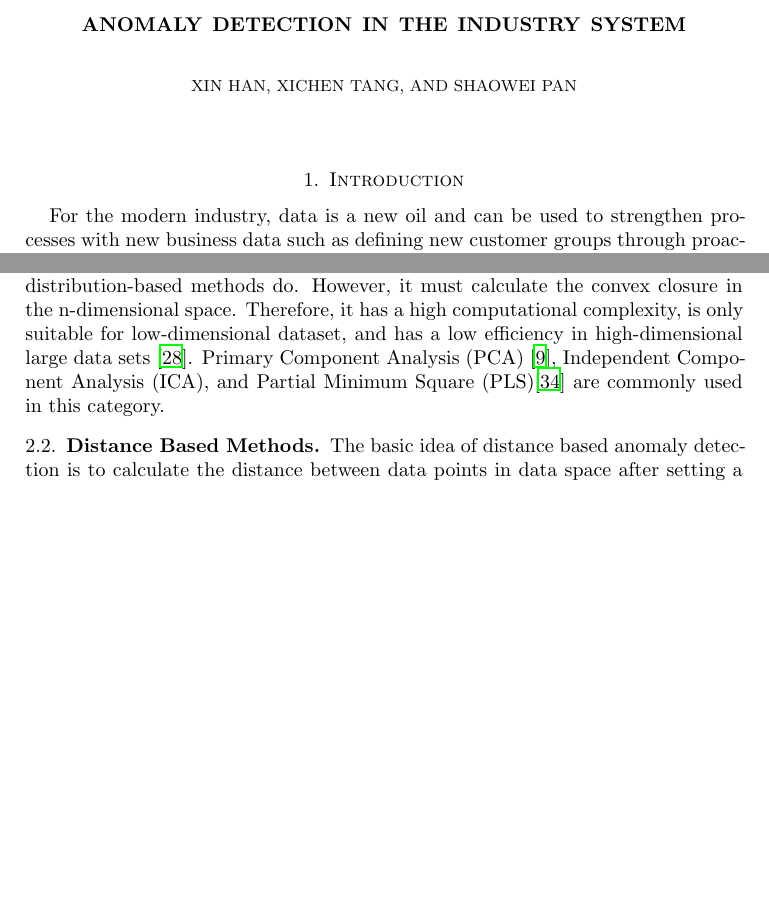
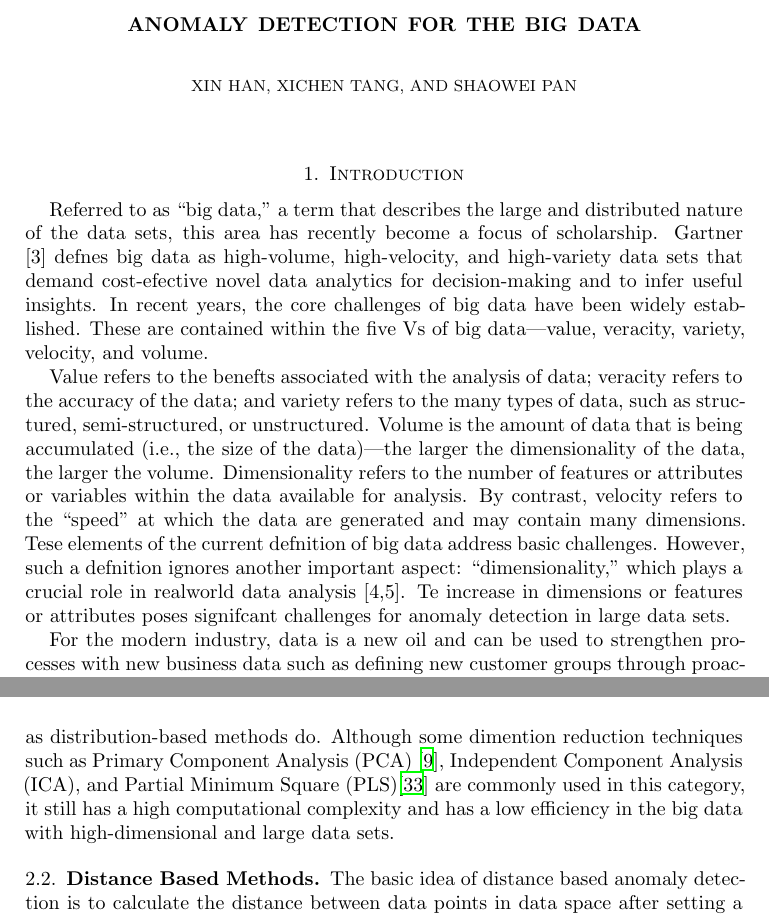
Before and after one commit to xhan97/StreamAnomaly, a LaTeX paper (Report/report.tex, which reads Report/mainbody.tex): two parts of pages 1 and 2 of 9 before the commit and two parts of pages 1 and 3 of 9 after it, joined at a grey line, cut so that both start at the same text, the shorter picture padded with empty space. Compiled offline with LaTeX, dvips and Ghostscript.

Commit message:
sec1 bigdata

```diff
--- a/Report/mainbody.tex
+++ b/Report/mainbody.tex
@@ -1,5 +1,46 @@
 %=================================================================
 \section{Introduction}\label{sec-intro}
+
+
+Referred to as “big data,”
+a term that describes the large and distributed
+nature of the data sets,
+this area has recently become a focus of scholarship.
+Gartner [3] defnes big
+data as high-volume,
+high-velocity,
+and high-variety data sets that demand cost-efective
+novel data analytics for decision-making and to infer useful insights.
+In recent years,
+the core challenges of big data have been widely established.
+These are contained within the
+five Vs of big data—value,
+veracity,
+variety,
+velocity,
+and volume.
+
+Value refers to the benefts associated with the analysis of data; veracity refers to the
+accuracy of the data; and variety refers to the many types of data,
+such as structured,
+semi-structured,
+or unstructured.
+Volume is the amount of data that is being accumulated (i.e.,
+the size of the data)—the larger the dimensionality of the data,
+the larger
+the volume.
+Dimensionality refers to the number of features or attributes or variables within the data available for analysis.
+By contrast,
+velocity refers to the “speed” at
+which the data are generated and may contain many dimensions.
+Tese elements of
+the current defnition of big data address basic challenges.
+However,
+such a defnition
+ignores another important aspect: “dimensionality,” which
+plays a crucial role in realworld data analysis [4,5].
+Te increase in dimensions or features or attributes poses
+signifcant challenges for anomaly detection in large data sets.
 
 For the modern industry,
 data is a new oil and
@@ -133,23 +174,20 @@ Support Vector Regression~\cite{kromanis2013support} (SVR) and
 other machine learning based techniques are introduced to
 improve those shortcomings.
 
-
 The depth-based approach takes into account
 that each object is a point with
 a specified depth in n-dimensional space,
 and that a data object  may be anomalier with a lower depth.
 This process do not need to estimate the data distribution as
 distribution-based methods do.
-However,
-it must calculate the convex closure in the n-dimensional space.
-Therefore,
-it has a high computational complexity,
-is only suitable for low-dimensional dataset,
-and has a low efficiency in high-dimensional large data sets~\cite{ruts1996computing}.
+Although some dimention reduction techniques such as
 Primary Component Analysis (PCA)~\cite{deng2013modified},
 Independent Component Analysis (ICA),
 and Partial Minimum Square (PLS)\cite{yin2014improved}
-are commonly used in this category.
+are commonly used in this category,
+it still has a high computational complexity and
+has a low efficiency in the big data with
+high-dimensional and large data sets.
 
 \subsection{Distance Based Methods}
 
--- a/Report/report.tex
+++ b/Report/report.tex
@@ -25,7 +25,7 @@
 %
 %=================================================================
 %
-\title[A Short Running Title]{Anomaly detection in the industry system}%
+\title[A Short Running Title]{Anomaly detection for the Big Data}%
 
 \author{Xin Han}
 \address[A.~1]{School of Computer Science\\
```
